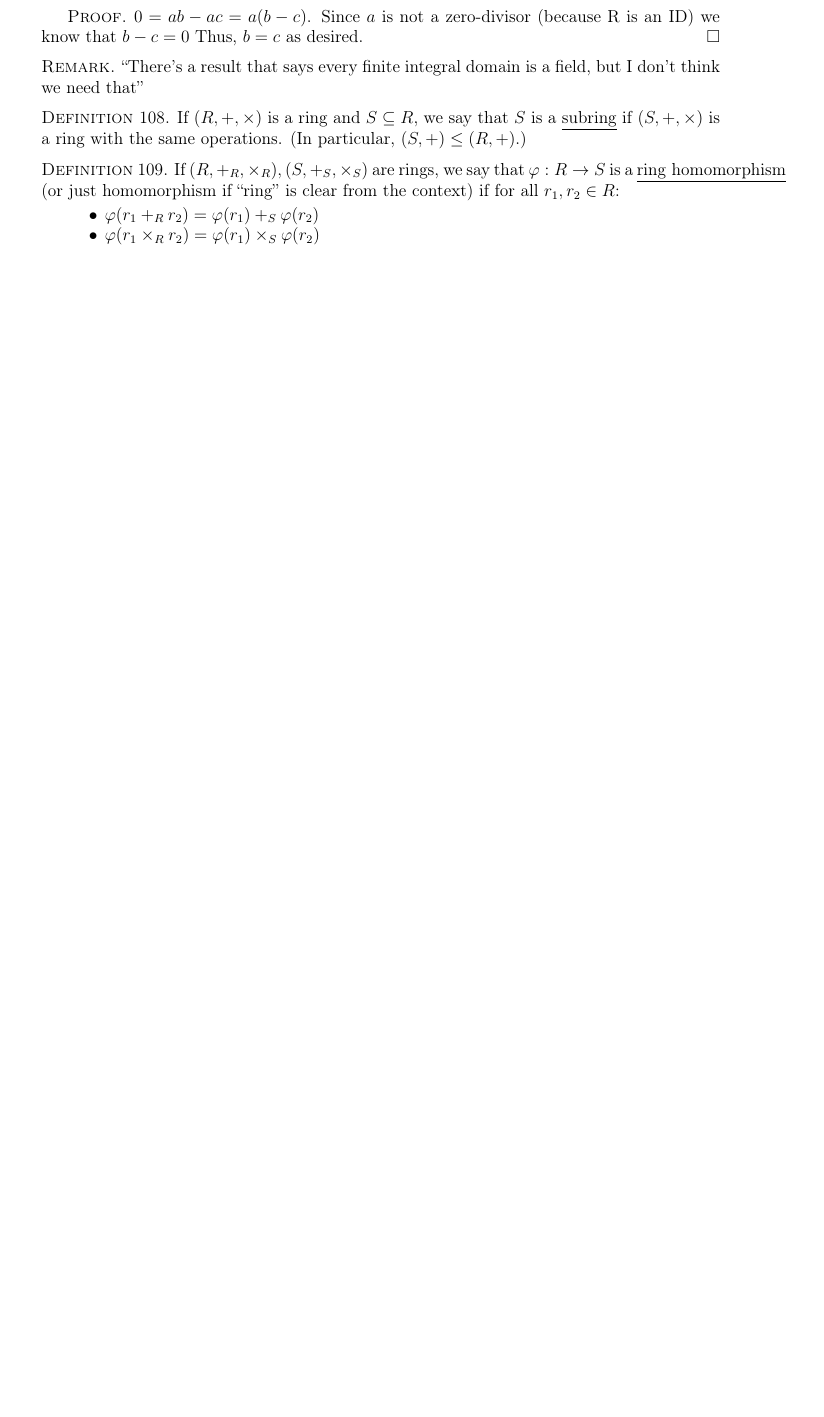
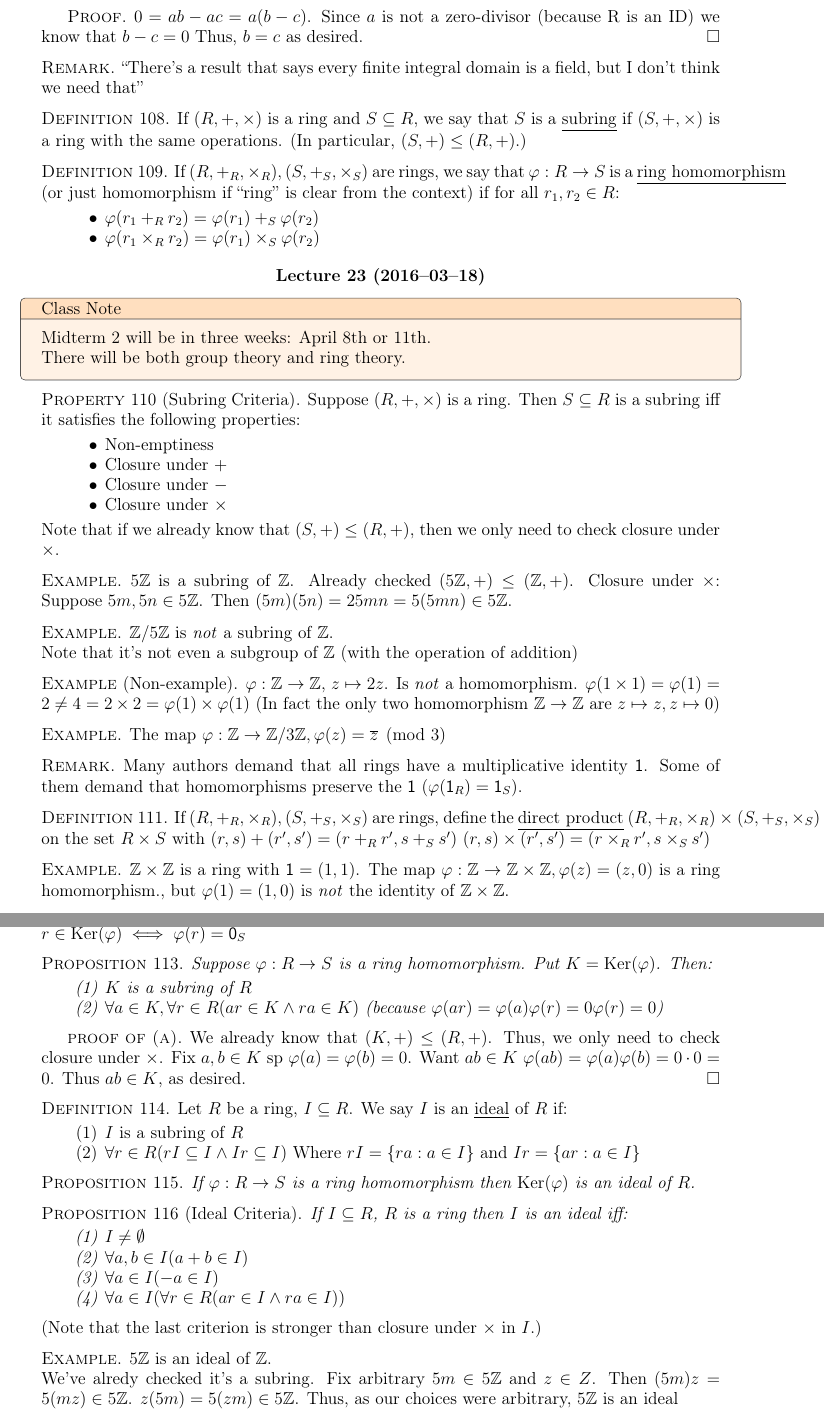
Before and after one commit to jvanburen/21-373-s16, a LaTeX thesis (notes.tex, which reads algebra.tex, lecture23.tex): part of page 39 of 40 before the commit and two parts of pages 39 and 40 of 41 after it, the two joined at a grey line, cut so that both start at the same text, the shorter picture padded with empty space. Compiled offline with pdfLaTeX.

Commit message:
lecture 23

```diff
--- a/algebra.tex
+++ b/algebra.tex
@@ -1,6 +1,7 @@
 \input{jvb.tex}
 
 \usepackage{titlecaps}
+\usepackage{xspace}
 \renewcommand{\myname}{Jacob Van Buren}
 \renewcommand{\hworganization}{\texttt{jvanbure}}
 \renewcommand{\mysection}{N/A}
@@ -40,3 +41,5 @@
 \def\du{\ensuremath{\mathrm{d}}}
 
 \newcommand{\actson}{\curvearrowright}
+\newcommand{\zero}[0]{\ensuremath{\mathsf{0}}\xspace} % Additive identity
+\newcommand{\one}[0]{\ensuremath{\mathsf{1}}\xspace} % Mult. identitys
--- /dev/null
+++ b/lecture23.tex
@@ -0,0 +1,106 @@
+\documentclass[notes.tex]{subfiles}
+
+\begin{document}
+\lecture{23}{2016--03--18}
+\begin{classnote}{orange!10}{orange!25}
+Midterm 2 will be in three weeks: April 8th or 11th.
+
+There will be both group theory and ring theory.
+\end{classnote}
+
+\begin{property}[Subring Criteria]
+	Suppose $(R, +, \times)$ is a ring. Then $S\subseteq R$ is a subring iff it satisfies the following properties:
+	\begin{itemize}
+		\item Non-emptiness
+		\item Closure under $+$
+		\item Closure under $-$
+		\item Closure under $\times$
+	\end{itemize}
+	Note that if we already know that $(S, +) \le (R, +)$, then we only need to check closure under $\times$.
+\end{property}
+
+\begin{eg}
+	$5\ZZ$ is a subring of $\ZZ$.
+	Already checked $(5\ZZ, +) \le (\ZZ, +)$.
+	Closure under $\times$:
+	Suppose $5m, 5n\in 5\ZZ$. Then $(5m)(5n) = 25mn = 5(5mn) \in5\ZZ$.
+\end{eg}
+\begin{eg}
+	$\ZZ/5\ZZ$ is \emph{not} a subring of $\ZZ.$
+
+	Note that it's not even a subgroup of $\ZZ$ (with the operation of addition)
+\end{eg}
+
+\begin{eg}[Non-example]
+	$\vp:\ZZ\to\ZZ$, $z\mapsto2z$. Is \emph{not} a homomorphism.
+	$\vp(1\times 1) =\vp(1) = 2\ne 4 = 2\times 2 = \vp(1)\times\vp(1)$
+	(In fact the only two homomorphism $\ZZ\to\ZZ$ are $z\mapsto z, z\mapsto 0$)
+\end{eg}
+
+\begin{eg}
+	The map $\vp:\ZZ\to \ZZ/3\ZZ, \vp(z) = \bar z\pmod 3$
+\end{eg}
+
+\begin{remark}
+	Many authors demand that all rings have a multiplicative identity \one. Some of them demand that homomorphisms preserve the \one ($\vp(\one_R) = \one_S$).
+\end{remark}
+
+
+\begin{defn}
+	If $(R, +_R,\times_R), (S, +_S, \times_S)$ are rings, define the \kw{direct product} ${(R, +_R,\times_R)\times (S, +_S, \times_S)}$ on the set $R\times S$ with $(r,s) + (r', s') = (r+_Rr', s+_Ss')$ $(r, s)\times (r', s') = (r\times_R r', s\times_S s')$
+\end{defn}
+
+\begin{eg}
+	$\ZZ\times\ZZ$ is a ring with $\one=(1, 1)$.
+	The map $\vp:\ZZ\to\ZZ\times\ZZ, \vp(z) = (z, 0)$ is a ring homomorphism., but $\vp(1) = (1, 0)$ is \emph{not} the identity of $\ZZ\times\ZZ$.
+\end{eg}
+
+\begin{defn}
+	$\vp:R\to S$ is a ring homomorphism. Define the \kw{kernel} $\Ker(\vp)\subseteq R$ by $r\in \Ker(\vp) \iff \vp(r) = \zero_S$
+\end{defn}
+
+\begin{proposition}
+	Suppose $\vp:R\to S$ is a ring homomorphism. Put $K=\Ker(\vp)$. Then:
+	\begin{enumerate}
+		\item $K$ is a subring of $R$
+		\item $\forall a\in K, \forall r\in R (ar\in K \land ra\in K)$ (because $\vp(ar) = \vp(a)\vp(r) = 0\vp(r) = 0$)
+	\end{enumerate}
+\end{proposition}
+\begin{proof}[proof of (a)]
+	We already know that $(K, +) \le (R, +)$. Thus, we only need to check closure under $\times$.
+	Fix $a, b\in K$ sp $\vp(a) = \vp(b) = 0$. Want $ab\in K$ $\vp(ab) = \vp(a)\vp(b) = 0\cdot 0 = 0$. Thus $ab\in K$, as desired.
+\end{proof}
+
+\begin{defn}
+	Let $R$ be a ring, $I\subseteq R$. We say $I$ is an \kw{ideal} of $R$ if:
+	\begin{enumerate}
+		\item $I$ is a subring of $R$
+		\item $\forall r\in R (rI\subseteq I \land Ir \subseteq I)$
+		Where $rI = \{ra : a\in I\}$ and $Ir = \{ar: a\in I\}$
+	\end{enumerate}
+\end{defn}
+
+\begin{proposition}
+	If $\vp:R\to S$ is a ring homomorphism then $\Ker(\vp)$ is an ideal of $R$.
+\end{proposition}
+
+\begin{proposition}[Ideal Criteria]
+	\label{idealcrit}
+	If $I\subseteq R$, $R$ is a ring then $I$ is an ideal iff:
+	\begin{enumerate}
+		\item $I\ne \vs$
+		\item $\forall a, b\in I (a+b\in I)$
+		\item $\forall a\in I (-a\in I)$
+		\item $\forall a\in I (\forall r\in R (ar\in I \land ra \in I))$
+	\end{enumerate}
+\end{proposition}
+(Note that the last criterion is stronger than closure under $\times$ in $I$.)
+
+\begin{eg}
+	$5\ZZ$ is an ideal of $\ZZ$.
+
+	We've alredy checked it's a subring.
+	Fix arbitrary $5m\in 5\ZZ$ and $z\in Z$.
+	Then $(5m)z = 5(mz) \in 5\ZZ$.
+	$z(5m) = 5(zm) \in 5\ZZ$. Thus, as our choices were arbitrary, $5\ZZ$ is an ideal
+\end{eg}
```
Also changed, not shown: notes.tex (+1 -0 lines), notes.pdf, lecture23.tex (26 more changed lines).
